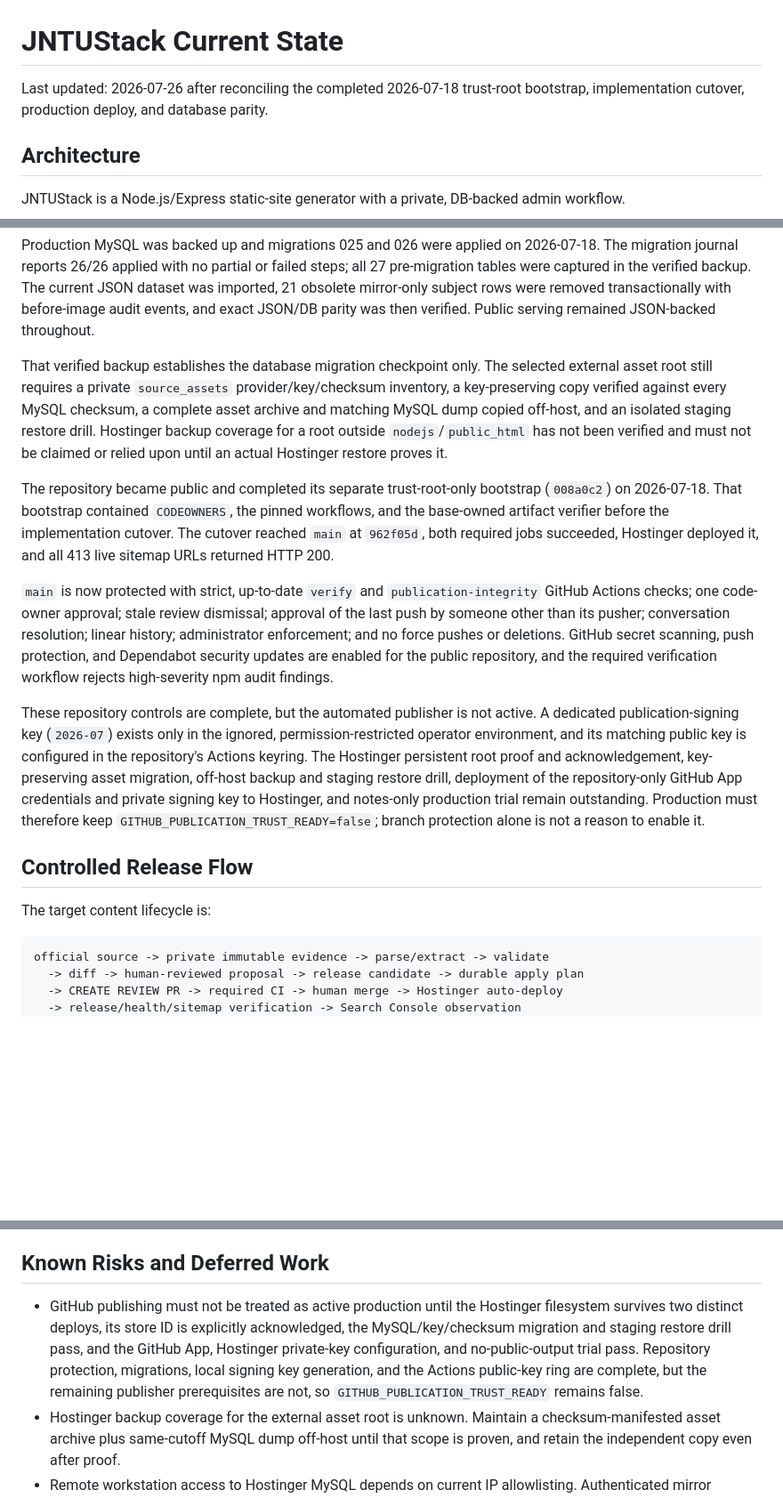
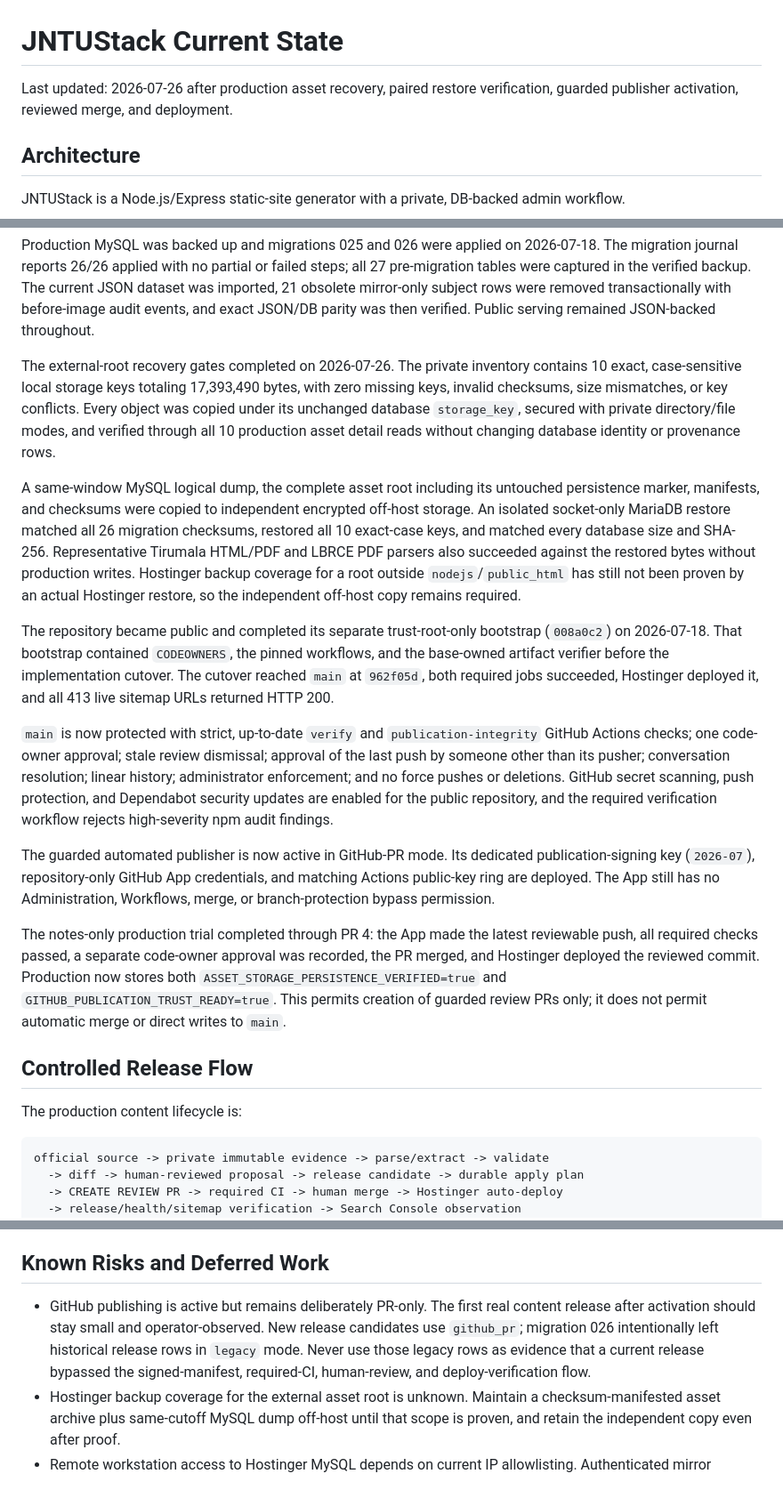
Before and after one commit to rishi1700/jntustack, a Markdown page: docs/CURRENT_STATE.md, 3 parts joined by grey strips. Shown at 89% size. GitHub-like rendering; blank space fills up the shorter version.

Commit message:
Record production publisher activation (#5)
Co-authored-by: jntustack-publisher[bot] <309466439+jntustack-publisher[bot]@users.noreply.github.com>

````diff
--- a/docs/CURRENT_STATE.md
+++ b/docs/CURRENT_STATE.md
@@ -1,7 +1,7 @@
 # JNTUStack Current State
 
-Last updated: 2026-07-26 after reconciling the completed 2026-07-18 trust-root
-bootstrap, implementation cutover, production deploy, and database parity.
+Last updated: 2026-07-26 after production asset recovery, paired restore
+verification, guarded publisher activation, reviewed merge, and deployment.
 
 ## Architecture
 
@@ -200,13 +200,22 @@ The current JSON dataset was imported, 21 obsolete mirror-only subject rows
 were removed transactionally with before-image audit events, and exact JSON/DB
 parity was then verified. Public serving remained JSON-backed throughout.
 
-That verified backup establishes the database migration checkpoint only. The
-selected external asset root still requires a private
-`source_assets` provider/key/checksum inventory, a key-preserving copy verified
-against every MySQL checksum, a complete asset archive and matching MySQL dump
-copied off-host, and an isolated staging restore drill. Hostinger backup
-coverage for a root outside `nodejs`/`public_html` has not been verified and
-must not be claimed or relied upon until an actual Hostinger restore proves it.
+The external-root recovery gates completed on 2026-07-26. The private inventory
+contains 10 exact, case-sensitive local storage keys totaling 17,393,490 bytes,
+with zero missing keys, invalid checksums, size mismatches, or key conflicts.
+Every object was copied under its unchanged database `storage_key`, secured
+with private directory/file modes, and verified through all 10 production asset
+detail reads without changing database identity or provenance rows.
+
+A same-window MySQL logical dump, the complete asset root including its
+untouched persistence marker, manifests, and checksums were copied to
+independent encrypted off-host storage. An isolated socket-only MariaDB restore
+matched all 26 migration checksums, restored all 10 exact-case keys, and matched
+every database size and SHA-256. Representative Tirumala HTML/PDF and LBRCE PDF
+parsers also succeeded against the restored bytes without production writes.
+Hostinger backup coverage for a root outside `nodejs`/`public_html` has still
+not been proven by an actual Hostinger restore, so the independent off-host
+copy remains required.
 
 The repository became public and completed its separate trust-root-only
 bootstrap (`008a0c2`) on 2026-07-18. That bootstrap contained `CODEOWNERS`, the
@@ -222,20 +231,21 @@ force pushes or deletions. GitHub secret scanning, push protection, and
 Dependabot security updates are enabled for the public repository, and the
 required verification workflow rejects high-severity npm audit findings.
 
-These repository controls are complete, but the automated publisher is not
-active. A dedicated publication-signing key (`2026-07`) exists only in the
-ignored, permission-restricted operator environment, and its matching public
-key is configured in the repository's Actions keyring. The Hostinger persistent
-root proof and acknowledgement, key-preserving asset migration, off-host backup
-and staging restore drill, deployment of the repository-only GitHub App
-credentials and private signing key to Hostinger, and notes-only production
-trial remain outstanding. Production must therefore keep
-`GITHUB_PUBLICATION_TRUST_READY=false`; branch protection alone is not a reason
-to enable it.
+The guarded automated publisher is now active in GitHub-PR mode. Its dedicated
+publication-signing key (`2026-07`), repository-only GitHub App credentials,
+and matching Actions public-key ring are deployed. The App still has no
+Administration, Workflows, merge, or branch-protection bypass permission.
+
+The notes-only production trial completed through PR 4: the App made the latest
+reviewable push, all required checks passed, a separate code-owner approval was
+recorded, the PR merged, and Hostinger deployed the reviewed commit. Production
+now stores both `ASSET_STORAGE_PERSISTENCE_VERIFIED=true` and
+`GITHUB_PUBLICATION_TRUST_READY=true`. This permits creation of guarded review
+PRs only; it does not permit automatic merge or direct writes to `main`.
 
 ## Controlled Release Flow
 
-The target content lifecycle is:
+The production content lifecycle is:
 
 ```text
 official source -> private immutable evidence -> parse/extract -> validate
@@ -264,14 +274,12 @@ validation, proposal review, a sealed release, required CI, and human merge.
 
 ## Known Risks and Deferred Work
 
-- GitHub publishing must not be treated as active production until the
-  Hostinger filesystem survives two distinct deploys, its store ID is
-  explicitly acknowledged, the MySQL/key/checksum migration and staging restore
-  drill pass, and the GitHub App, Hostinger private-key configuration, and
-  no-public-output trial pass. Repository protection, migrations, local signing
-  key generation, and the Actions public-key ring are complete, but the
-  remaining publisher prerequisites are not, so
-  `GITHUB_PUBLICATION_TRUST_READY` remains false.
+- GitHub publishing is active but remains deliberately PR-only. The first real
+  content release after activation should stay small and operator-observed.
+  New release candidates use `github_pr`; migration 026 intentionally left
+  historical release rows in `legacy` mode. Never use those legacy rows as
+  evidence that a current release bypassed the signed-manifest, required-CI,
+  human-review, and deploy-verification flow.
 - Hostinger backup coverage for the external asset root is unknown. Maintain a
   checksum-manifested asset archive plus same-cutoff MySQL dump off-host until
   that scope is proven, and retain the independent copy even after proof.
````
Also changed, not shown: other parts of docs/CURRENT_STATE.md (+21 -21 lines).
